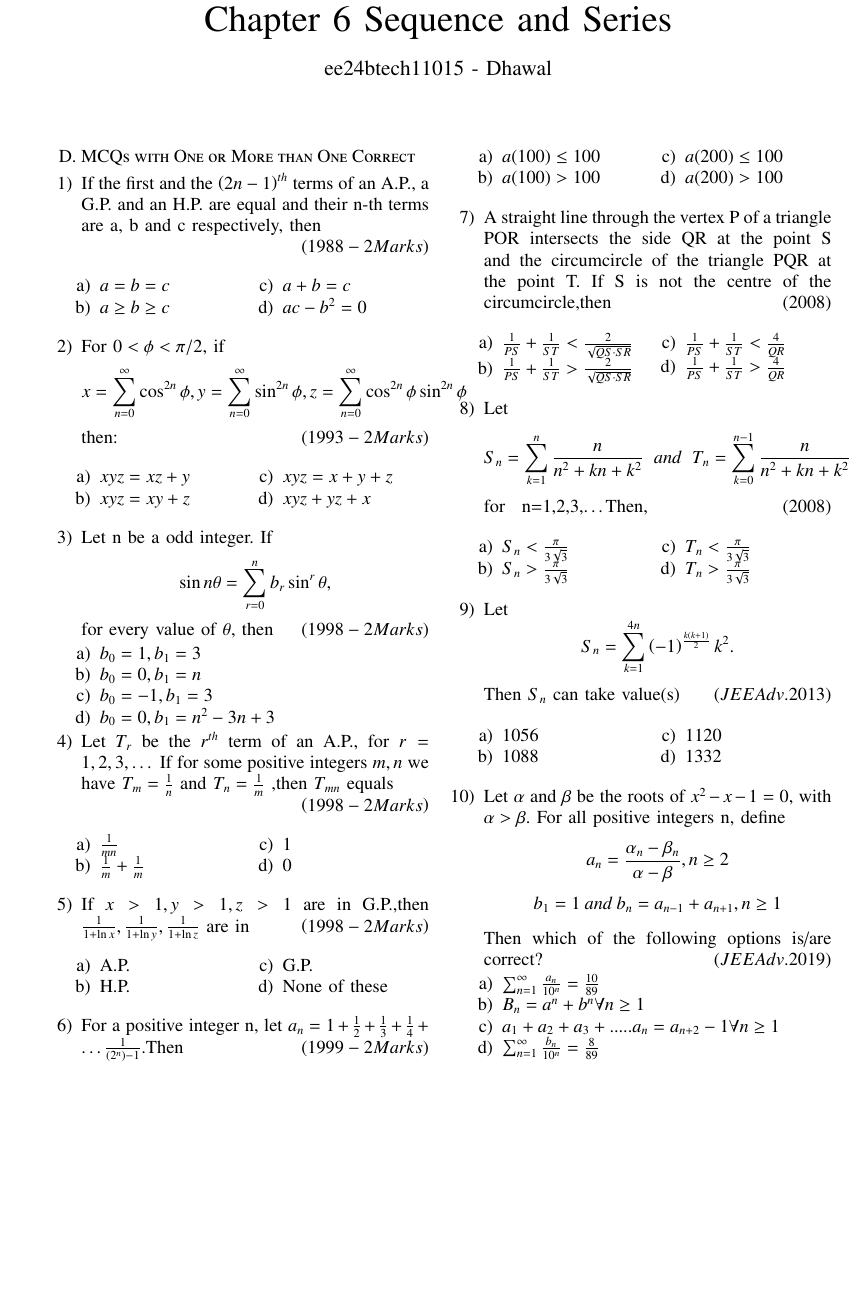
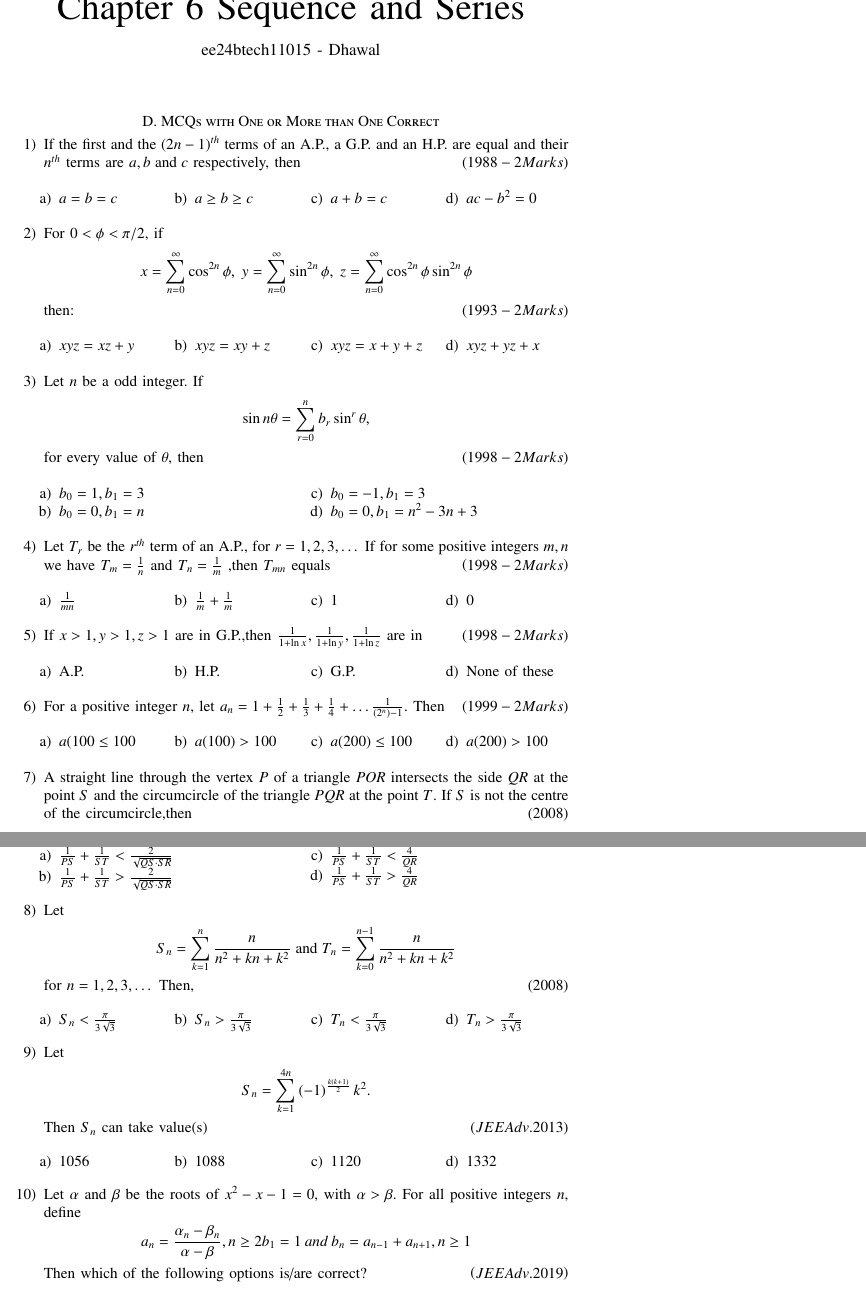
Before and after one commit to Dhawal24112006/EE1030, a LaTeX problem sheet (ASSIGNMENT1/Assignment1.tex): part of page 1 of 2 before the commit and two parts of pages 1 and 2 of 2 after it, the two joined at a grey line, cut so that both start at the same text, the shorter picture padded with empty space. Compiled offline with pdfLaTeX.

Commit message:
Assignment1

```diff
--- a/ASSIGNMENT1/Assignment1.tex
+++ b/ASSIGNMENT1/Assignment1.tex
@@ -48,27 +63,22 @@
 \theoremstyle{remark}
 
 
-% Marks the beginning of the document
 \begin{document}
 \bibliographystyle{IEEEtran}
-\vspace{3cm}
+\onecolumn
 
 \title{Chapter 6 Sequence and Series}
 \author{ee24btech11015 - Dhawal}
 \maketitle
-\newpage
-\bigskip
 
 \renewcommand{\thefigure}{\theenumi}
 \renewcommand{\thetable}{\theenumi}
 
 \section*{D. MCQs with One or More than One Correct}
 \begin{enumerate}
-	\item If the first and the $\brak{2n-1}^{th} $ terms of an A.P., a G.P. and an H.P. are equal and their n-th terms are a, b and c respectively, then
+	\item If the first and the $\brak{2n-1}^{th}$ terms of an A.P., a G.P. and an H.P. are equal and their $n^{th}$ terms are $a, b \; \text{and} \; c$ respectively, then \hfill\brak{1988-2 Marks}
 
-\hfill\brak{1988-2 Marks}
-
-\begin{multicols}{2}
+\begin{multicols}{4}
 \begin{enumerate}
 \item $a=b=c$
 \item $a \geq b \geq c$
@@ -78,13 +88,13 @@
 \end{multicols}
 
 \item For $0 < \phi < \pi /2$, if
-\begin{equation*}
-x=\sum_{n=0}^{\infty} \cos^{2n} \phi ,
-y=\sum_{n=0}^{\infty} \sin^{2n} \phi ,
+\begin{align*}
+x=\sum_{n=0}^{\infty} \cos^{2n} \phi , \;
+y=\sum_{n=0}^{\infty} \sin^{2n} \phi , \;
 z=\sum_{n=0}^{\infty} \cos^{2n} \phi \sin^{2n} \phi
-\end{equation*}
+\end{align*}
 then: \hfill\brak{1993-2 Marks}
-\begin{multicols}{2}
+\begin{multicols}{4}
 \begin{enumerate}
 \item $xyz=xz+y$
 \item $xyz=xy+z$
@@ -93,25 +103,25 @@ then: \hfill\brak{1993-2 Marks}
 \end{enumerate}
 \end{multicols}
 
-\item Let n be a odd integer. If
-\begin{equation*}
+\item Let $n$ be a odd integer. If
+\begin{align*}
 \sin n\theta= \sum_{r=0}^{n} b_r \sin^{r} \theta,
-\end{equation*}
+\end{align*}
 for every value of $\theta$, then
 \hfill\brak{1998-2 Marks}
+\begin{multicols}{2}
 \begin{enumerate}
 \item $b_0=1, b_1=3$
 \item $b_0=0, b_1=n$
 \item $b_0=-1, b_1=3$
 \item $b_0=0, b_1=n^2-3n+3$
 \end{enumerate}
+\end{multicols}
 
 \item Let $T_r$ be the $r^{th}$ term of an A.P., for $r=1,2,3,\dots$ If for some positive integers $m,n$ we have
-$T_m=\frac{1}{n}$ and $T_n=\frac{1}{m}$ ,then $T_{mn}$ equals
+$T_m=\frac{1}{n}$ and $T_n=\frac{1}{m}$ ,then $T_{mn}$ equals \hfill\brak{1998-2 Marks}
 
-\hfill\brak{1998-2 Marks}
-
-\begin{multicols}{2}
+\begin{multicols}{4}
 \begin{enumerate}
 \item $\frac{1}{mn}$
 \item $\frac{1}{m} + \frac{1}{m}$
@@ -122,7 +132,7 @@ $T_m=\frac{1}{n}$ and $T_n=\frac{1}{m}$ ,then $T_{mn}$ equals
 
 \item If $x>1,y>1,z>1$ are in G.P.,then $\frac{1}{1+\ln x},\frac{1}{1+\ln y},\frac{1}{1+\ln z}$ are in
 \hfill\brak{1998-2 Marks}
-\begin{multicols}{2}
+\begin{multicols}{4}
 \begin{enumerate}
 \item A.P.
 \item H.P.
@@ -131,18 +141,18 @@ $T_m=\frac{1}{n}$ and $T_n=\frac{1}{m}$ ,then $T_{mn}$ equals
 \end{enumerate}
 \end{multicols}
 
-\item For a positive integer n, let
-$a_n=1+\frac{1}{2}+\frac{1}{3}+\frac{1}{4}+\dots\frac{1}{(2^n)-1}$.Then \hfill\brak{1999-2 Marks}
-\begin{multicols}{2}
+\item For a positive integer $n$, let
+$a_n=1+\frac{1}{2}+\frac{1}{3}+\frac{1}{4}+\dots\frac{1}{(2^n)-1}$. Then \hfill\brak{1999-2 Marks}
+\begin{multicols}{4}
 \begin{enumerate}
-\item $a(100)\leq 100$
+\item $a(100\leq 100$
 \item $a(100) > 100$
 \item $a(200)\leq 100$
 \item $a(200) > 100$
 \end{enumerate}
 \end{multicols}
 
-\item A straight line through the vertex P of a triangle POR intersects the side QR at the point S and the circumcircle of the triangle PQR at the point T. If S is not the centre of the circumcircle,then  \hfill\brak{2008}
+\item A straight line through the vertex $P$ of a triangle $POR$ intersects the side $QR$ at the point $S$ and the circumcircle of the triangle $PQR$ at the point $T$. If $S$ is not the centre of the circumcircle,then  \hfill\brak{2008}
 \begin{multicols}{2}
 \begin{enumerate}
 \item $\frac{1}{PS}+\frac{1}{ST}<\frac{2}{\sqrt{QS \cdot SR}}$
@@ -153,11 +163,11 @@ $a_n=1+\frac{1}{2}+\frac{1}{3}+\frac{1}{4}+\dots\frac{1}{(2^n)-1}$.Then \hfill\b
 \end{multicols}
 
 \item Let
-\begin{equation*}
-S_n=\sum_{k=1}^{n}\frac{n}{n^2+kn+k^2} \;\; and \;\; T_n=\sum_{k=0}^{n-1}\frac{n}{n^2+kn+k^2}
-\end{equation*}
-for\;\; n=1,2,3,\dots Then,\hfill\brak{2008}
-\begin{multicols}{2}
+\begin{align*}
+S_n=\sum_{k=1}^{n}\frac{n}{n^2+kn+k^2} \; \text{and} \;  T_n=\sum_{k=0}^{n-1}\frac{n}{n^2+kn+k^2}
+\end{align*}
+for $n=1,2,3,\dots$ Then,\hfill\brak{2008}
+\begin{multicols}{4}
 \begin{enumerate}
 \item $S_n<\frac{\pi}{3\sqrt{3}}$
 \item $S_n>\frac{\pi}{3\sqrt{3}}$
@@ -166,8 +176,8 @@ for\;\; n=1,2,3,\dots Then,\hfill\brak{2008}
 \end{enumerate}
 \end{multicols}
 
-\item Let \begin{equation*} S_n=\sum_{k=1}^{4n}\brak{-1}^\frac{k\brak{k+1}}{2}k^2.\end{equation*}  Then $S_n$ can take value(s)  \hfill\brak{JEE Adv.2013}
-\begin{multicols}{2}
+\item Let \begin{align*} S_n=\sum_{k=1}^{4n}\brak{-1}^\frac{k\brak{k+1}}{2}k^2.\end{align*}  Then $S_n$ can take value(s)  \hfill\brak{JEE Adv.2013}
+\begin{multicols}{4}
 \begin{enumerate}
 \item $1056$
 \item $1088$
@@ -176,15 +186,13 @@ for\;\; n=1,2,3,\dots Then,\hfill\brak{2008}
 \end{enumerate}
 \end{multicols}
 
-\item Let $\alpha$ and $\beta$ be the roots of $x^2-x-1=0$, with $\alpha>\beta$. For all positive integers n, define
-\begin{equation*}
+\item Let $\alpha$ and $\beta$ be the roots of $x^2-x-1=0$, with $\alpha>\beta$. For all positive integers $n$, define
+\begin{align*}
 a_n=\frac{\alpha_n-\beta_n}{\alpha-\beta},n\geq2
-\end{equation*}
-\begin{equation*}
 b_1=1 \: and \: b_n=a_{n-1}+a_{n+1},n\geq1
-\end{equation*}
+\end{align*}
 Then which of the following options is/are correct?
 \hfill\brak{JEE Adv. 2019}
+\begin{multicols}{2}
 \begin{enumerate}
 \item $\sum_{n=1}^{\infty}\frac{a_n}{10^n}=\frac{10}{89}$
-\item $B_n=a^n+b^n \forall n\geq1$
```
Also changed, not shown: ASSIGNMENT1/Assignment1.pdf, ASSIGNMENT1/Assignment1.tex (31 more changed lines), 3 other files.
